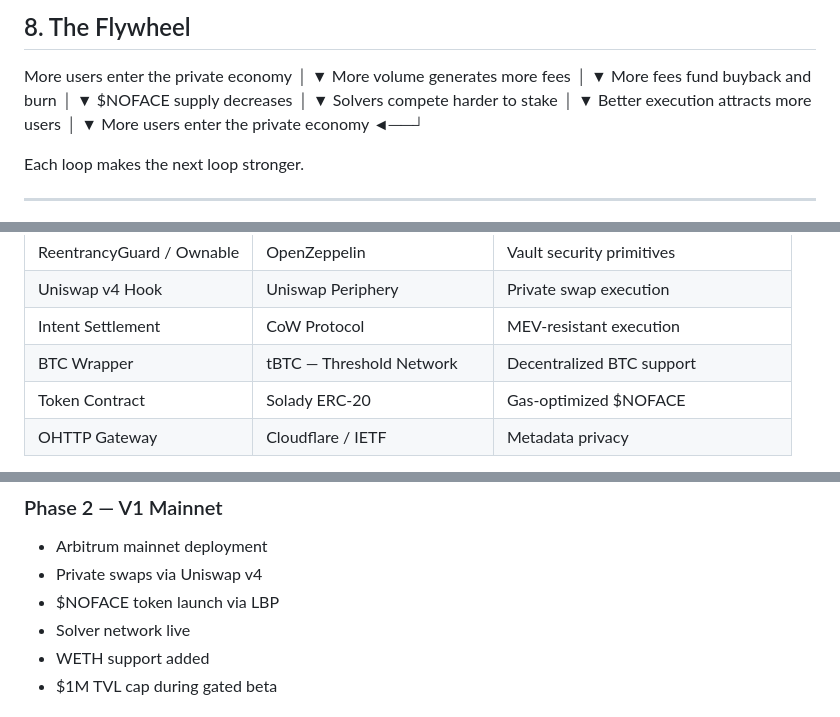
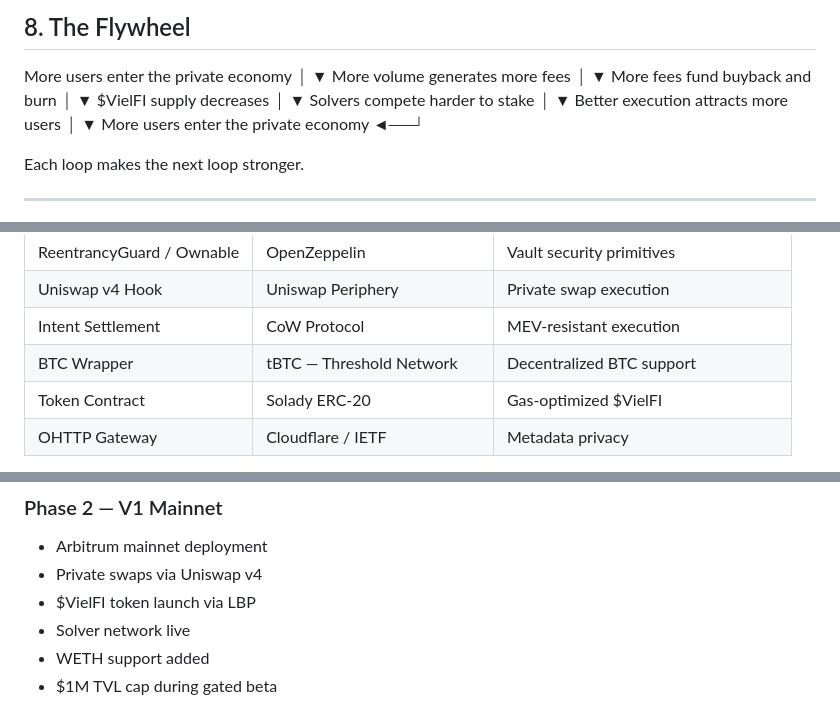
Before and after one commit to WARE-dev750/DeFi-core, a Markdown page: README.md, 3 parts joined by grey strips. Rendered like a GitHub page.

```diff
--- a/README.md
+++ b/README.md
@@ -158,7 +158,7 @@ More volume generates more fees
 More fees fund buyback and burn
 │
 ▼
-$NOFACE supply decreases
+$VielFI supply decreases
 │
 ▼
 Solvers compete harder to stake
@@ -203,7 +203,7 @@ Each loop makes the next loop stronger.
 | Uniswap v4 Hook           | Uniswap Periphery             | Private swap execution             |
 | Intent Settlement         | CoW Protocol                  | MEV-resistant execution            |
 | BTC Wrapper               | tBTC — Threshold Network      | Decentralized BTC support          |
-| Token Contract            | Solady ERC-20                 | Gas-optimized $NOFACE              |
+| Token Contract            | Solady ERC-20                 | Gas-optimized $VielFI              |
 | OHTTP Gateway             | Cloudflare / IETF             | Metadata privacy                   |
 
 
@@ -225,7 +225,7 @@ Every dependency is forked from battle-tested, multiply-audited production code.
 
 - Arbitrum mainnet deployment
 - Private swaps via Uniswap v4
-- $NOFACE token launch via LBP
+- $VielFI token launch via LBP
 - Solver network live
 - WETH support added
 - $1M TVL cap during gated beta
```
Also changed, not shown: other parts of README.md (+26 -26 lines).
